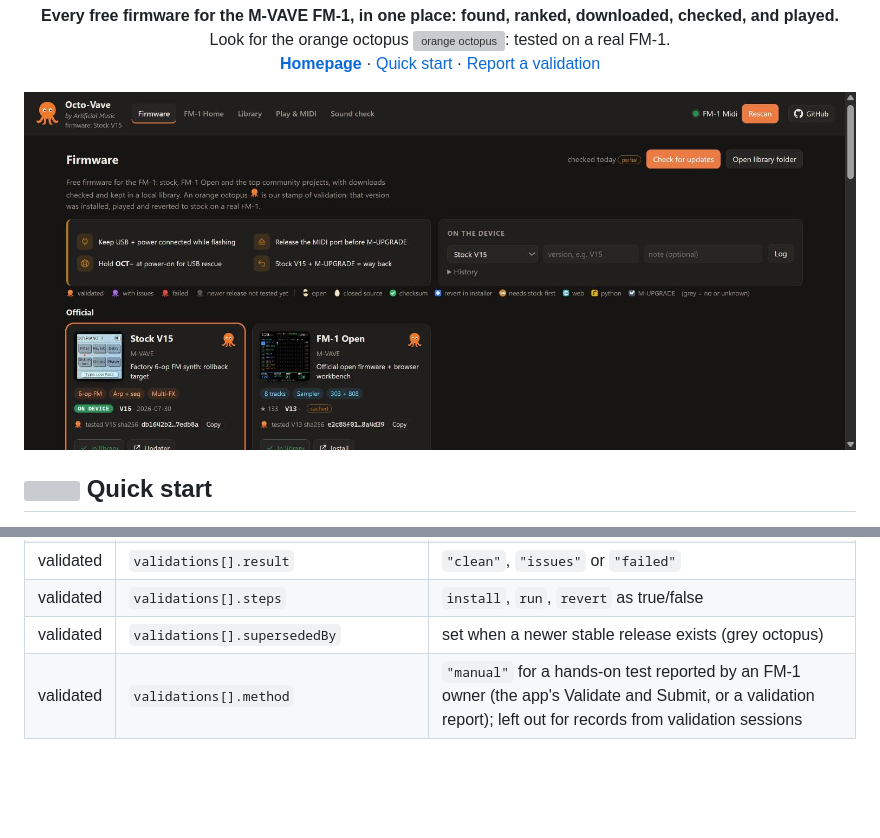
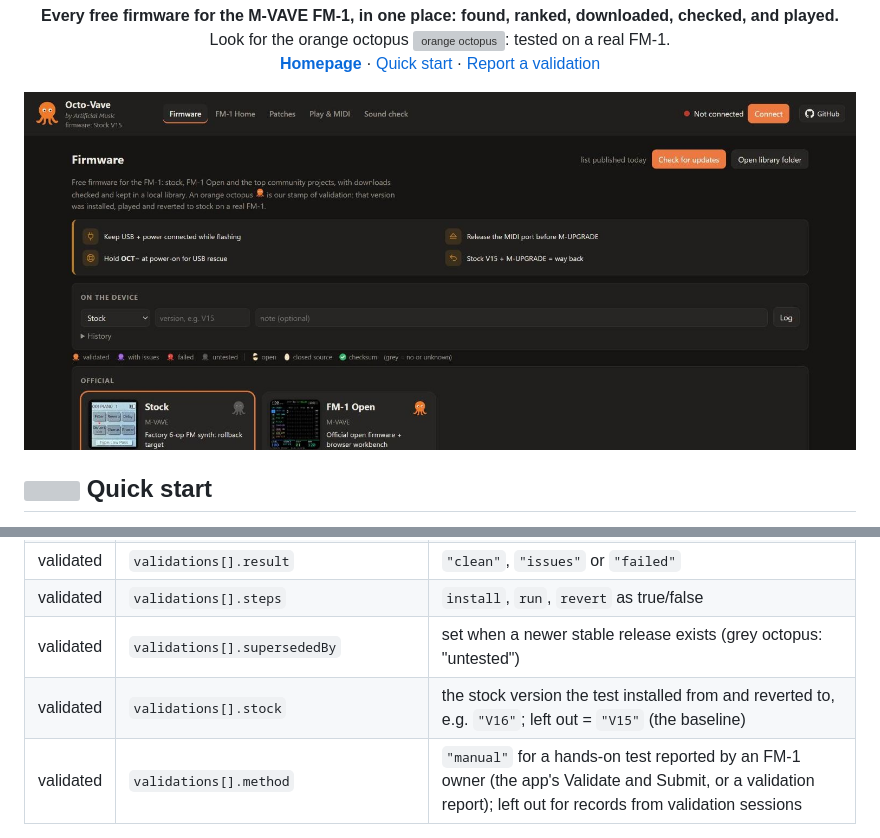
Before and after one commit to amacias/octo-vave, a Markdown page: README.md, 2 parts joined by grey strips. Drawn GitHub-style; pictures changed too: docs/img/firmware.jpg; blank space fills up the shorter version; grey boxes are pictures that could not be loaded.

```diff
--- a/README.md
+++ b/README.md
@@ -213,7 +213,8 @@ Fields other tools can rely on:
 | validated | `validations[].id`, `version`, `file`, `sha256`, `date` | the exact file that was tested |
 | validated | `validations[].result` | `"clean"`, `"issues"` or `"failed"` |
 | validated | `validations[].steps` | `install`, `run`, `revert` as true/false |
-| validated | `validations[].supersededBy` | set when a newer stable release exists (grey octopus) |
+| validated | `validations[].supersededBy` | set when a newer stable release exists (grey octopus: "untested") |
+| validated | `validations[].stock` | the stock version the test installed from and reverted to, e.g. `"V16"`; left out = `"V15"` (the baseline) |
 | validated | `validations[].method` | `"manual"` for a hands-on test reported by an FM-1 owner (the app's Validate and Submit, or a validation report); left out for records from validation sessions |
 
 `python tools/fm1_validate.py check` validates both files.
```
Also changed, not shown: other parts of README.md (+2 -2 lines), VALIDATION.md (+6 -1 lines), 14 other files.
